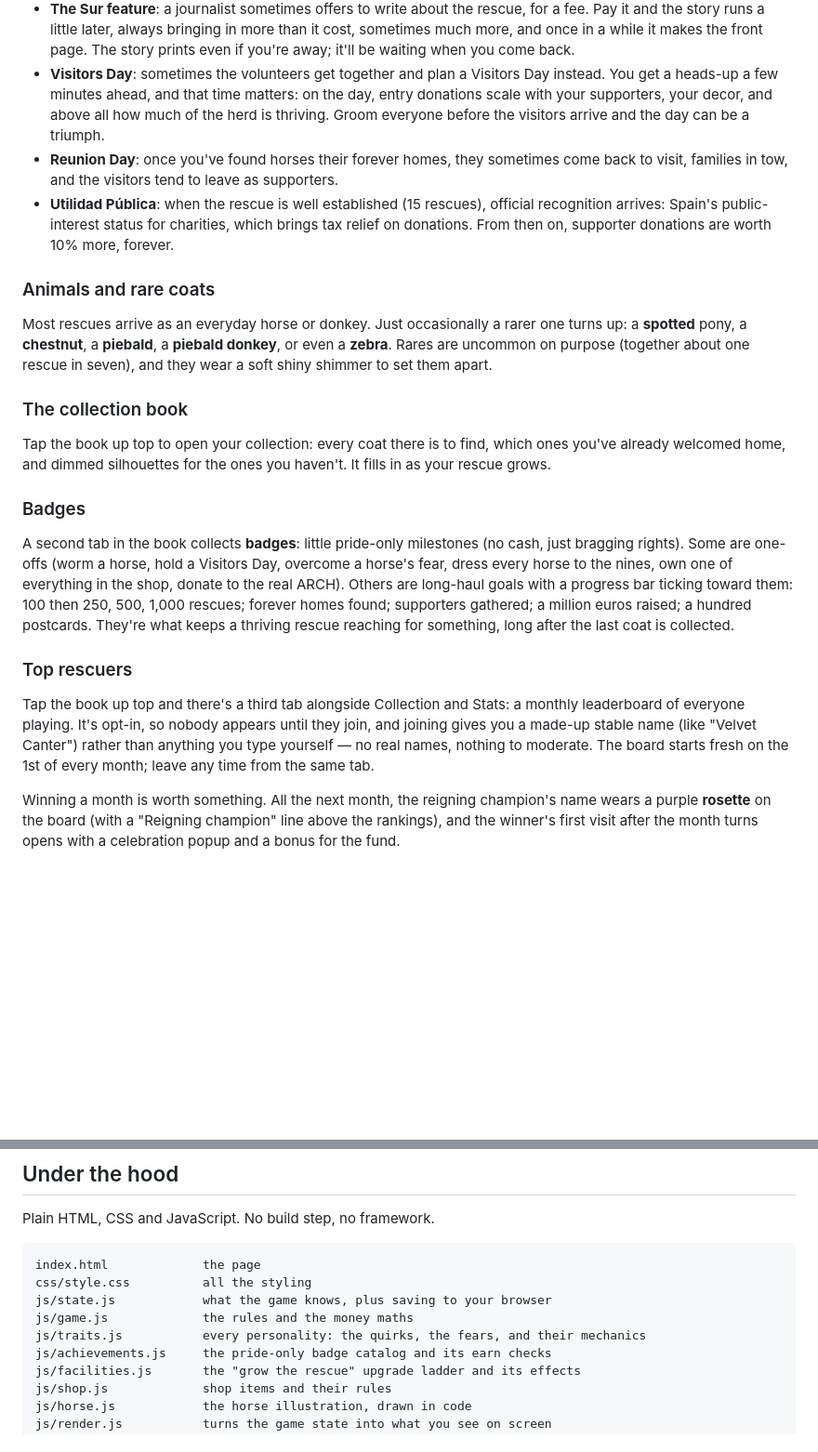
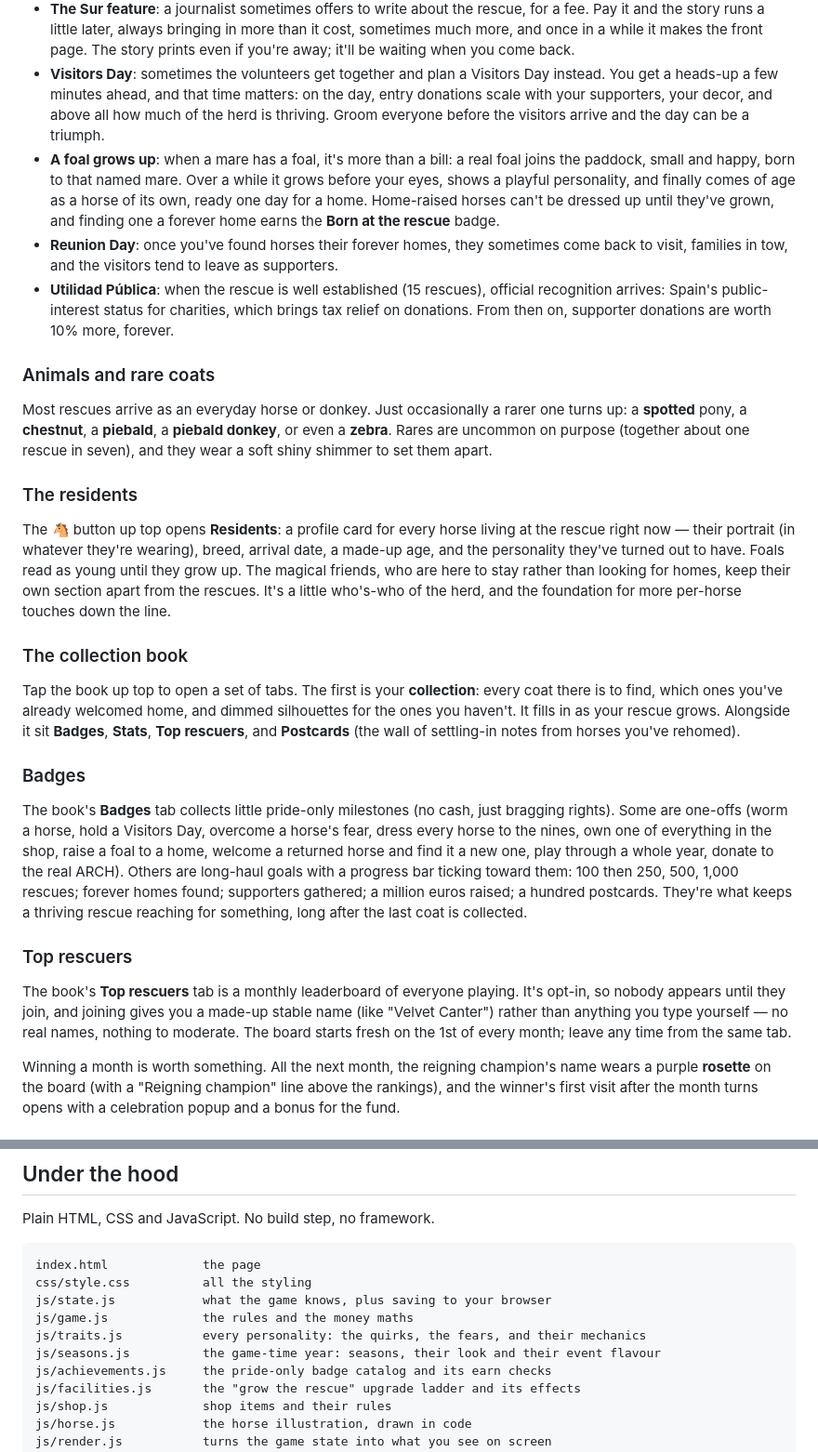
Before and after one commit to formerhermit/HorsingAround, a Markdown page: README.md, 2 parts joined by grey strips. Shown at 93% size. Drawn GitHub-style; blank space fills up the shorter version.

```diff
--- a/README.md
+++ b/README.md
@@ -101,6 +110,7 @@ Every so often, rescue life turns up at the gate as an illustrated story card:
 - **Bills**: the vet is due for a check-up or a worming treatment, a horse needs new shoes, the hay or water delivery arrives, the horse box needs the mechanic, the stable roof starts letting the rain in, or one of your mares has a **foal**. Each one costs a slice of your fund, scaled to where your rescue is at. Paying always feels good: the vet and farrier leave their horse topped up and gleaming, a full hay barn settles the whole herd, a fixed-up horse box or a smart new roof turns admiring heads, and a cute new foal draws a little crowd of new supporters. Saying "not just yet" is always safe; the bill just comes around again later. And a bill never arrives that your fund can't comfortably pay.
 - **The Sur feature**: a journalist sometimes offers to write about the rescue, for a fee. Pay it and the story runs a little later, always bringing in more than it cost, sometimes much more, and once in a while it makes the front page. The story prints even if you're away; it'll be waiting when you come back.
 - **Visitors Day**: sometimes the volunteers get together and plan a Visitors Day instead. You get a heads-up a few minutes ahead, and that time matters: on the day, entry donations scale with your supporters, your decor, and above all how much of the herd is thriving. Groom everyone before the visitors arrive and the day can be a triumph.
+- **A foal grows up**: when a mare has a foal, it's more than a bill: a real foal joins the paddock, small and happy, born to that named mare. Over a while it grows before your eyes, shows a playful personality, and finally comes of age as a horse of its own, ready one day for a home. Home-raised horses can't be dressed up until they've grown, and finding one a forever home earns the **Born at the rescue** badge.
 - **Reunion Day**: once you've found horses their forever homes, they sometimes come back to visit, families in tow, and the visitors tend to leave as supporters.
 - **Utilidad Pública**: when the rescue is well established (15 rescues), official recognition arrives: Spain's public-interest status for charities, which brings tax relief on donations. From then on, supporter donations are worth 10% more, forever.
 
@@ -108,17 +118,21 @@ Every so often, rescue life turns up at the gate as an illustrated story card:
 
 Most rescues arrive as an everyday horse or donkey. Just occasionally a rarer one turns up: a **spotted** pony, a **chestnut**, a **piebald**, a **piebald donkey**, or even a **zebra**. Rares are uncommon on purpose (together about one rescue in seven), and they wear a soft shiny shimmer to set them apart.
 
+### The residents
+
+The 🐴 button up top opens **Residents**: a profile card for every horse living at the rescue right now — their portrait (in whatever they're wearing), breed, arrival date, a made-up age, and the personality they've turned out to have. Foals read as young until they grow up. The magical friends, who are here to stay rather than looking for homes, keep their own section apart from the rescues. It's a little who's-who of the herd, and the foundation for more per-horse touches down the line.
+
 ### The collection book
 
-Tap the book up top to open your collection: every coat there is to find, which ones you've already welcomed home, and dimmed silhouettes for the ones you haven't. It fills in as your rescue grows.
+Tap the book up top to open a set of tabs. The first is your **collection**: every coat there is to find, which ones you've already welcomed home, and dimmed silhouettes for the ones you haven't. It fills in as your rescue grows. Alongside it sit **Badges**, **Stats**, **Top rescuers**, and **Postcards** (the wall of settling-in notes from horses you've rehomed).
 
 ### Badges
 
-A second tab in the book collects **badges**: little pride-only milestones (no cash, just bragging rights). Some are one-offs (worm a horse, hold a Visitors Day, overcome a horse's fear, dress every horse to the nines, own one of everything in the shop, donate to the real ARCH). Others are long-haul goals with a progress bar ticking toward them: 100 then 250, 500, 1,000 rescues; forever homes found; supporters gathered; a million euros raised; a hundred postcards. They're what keeps a thriving rescue reaching for something, long after the last coat is collected.
+The book's **Badges** tab collects little pride-only milestones (no cash, just bragging rights). Some are one-offs (worm a horse, hold a Visitors Day, overcome a horse's fear, dress every horse to the nines, own one of everything in the shop, raise a foal to a home, welcome a returned horse and find it a new one, play through a whole year, donate to the real ARCH). Others are long-haul goals with a progress bar ticking toward them: 100 then 250, 500, 1,000 rescues; forever homes found; supporters gathered; a million euros raised; a hundred postcards. They're what keeps a thriving rescue reaching for something, long after the last coat is collected.
 
 ### Top rescuers
 
-Tap the book up top and there's a third tab alongside Collection and Stats: a monthly leaderboard of everyone playing. It's opt-in, so nobody appears until they join, and joining gives you a made-up stable name (like "Velvet Canter") rather than anything you type yourself — no real names, nothing to moderate. The board starts fresh on the 1st of every month; leave any time from the same tab.
+The book's **Top rescuers** tab is a monthly leaderboard of everyone playing. It's opt-in, so nobody appears until they join, and joining gives you a made-up stable name (like "Velvet Canter") rather than anything you type yourself — no real names, nothing to moderate. The board starts fresh on the 1st of every month; leave any time from the same tab.
 
 Winning a month is worth something. All the next month, the reigning champion's name wears a purple **rosette** on the board (with a "Reigning champion" line above the rankings), and the winner's first visit after the month turns opens with a celebration popup and a bonus for the fund.
 
@@ -165,6 +179,7 @@ css/style.css          all the styling
 js/state.js            what the game knows, plus saving to your browser
 js/game.js             the rules and the money maths
 js/traits.js           every personality: the quirks, the fears, and their mechanics
+js/seasons.js          the game-time year: seasons, their look and their event flavour
 js/achievements.js     the pride-only badge catalog and its earn checks
 js/facilities.js       the "grow the rescue" upgrade ladder and its effects
 js/shop.js             shop items and their rules
```
Also changed, not shown: other parts of README.md (+13 -4 lines).
